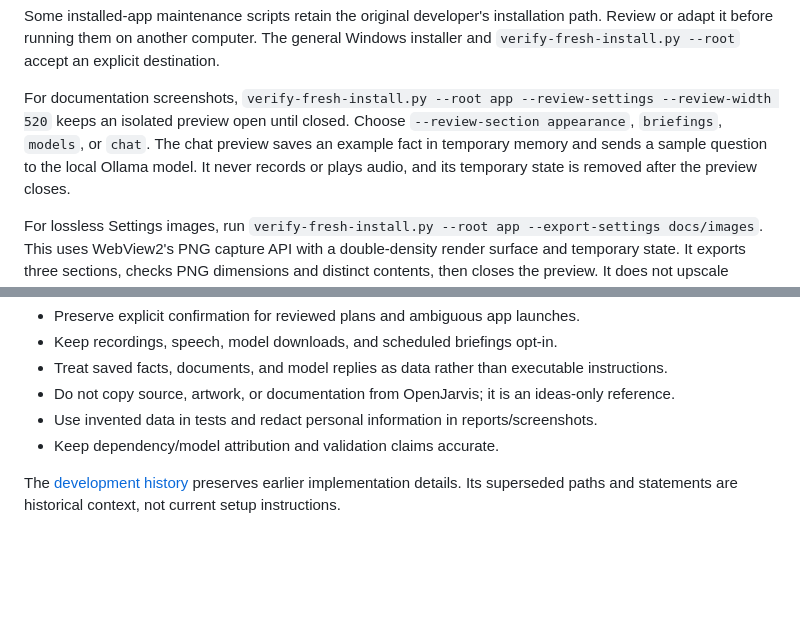
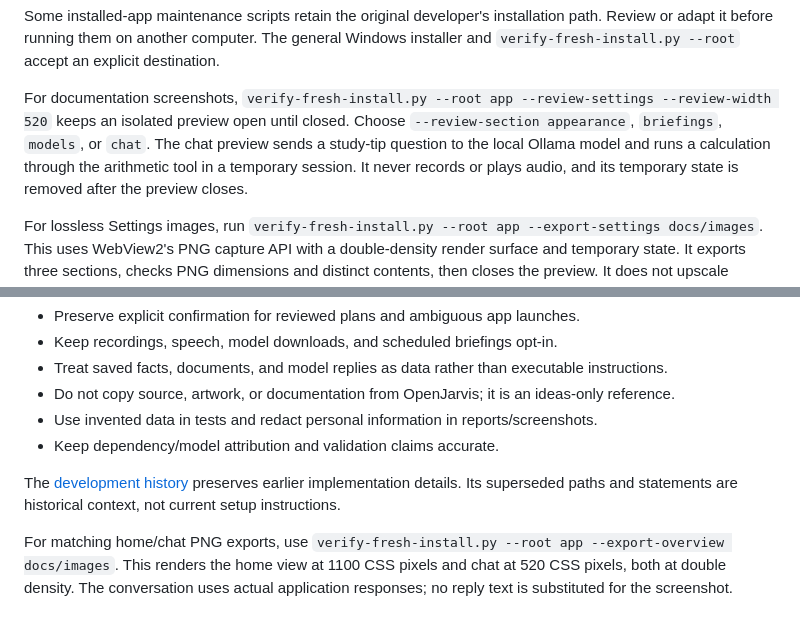
Before and after one commit to hitesh175/Artemis, a Markdown page: docs/DEVELOPMENT.md, 2 parts joined by grey strips. Rendered like a GitHub page; blank space fills up the shorter version.

```diff
--- a/docs/DEVELOPMENT.md
+++ b/docs/DEVELOPMENT.md
@@ -53,8 +53,8 @@ Some installed-app maintenance scripts retain the original developer's installat
 
 For documentation screenshots, `verify-fresh-install.py --root app --review-settings --review-width 520`
 keeps an isolated preview open until closed. Choose `--review-section appearance`,
-`briefings`, `models`, or `chat`. The chat preview saves an example fact in temporary
-memory and sends a sample question to the local Ollama model. It never records or
+`briefings`, `models`, or `chat`. The chat preview sends a study-tip question to the local Ollama model and runs
+a calculation through the arithmetic tool in a temporary session. It never records or
 plays audio, and its temporary state is removed after the preview closes.
 
 For lossless Settings images, run `verify-fresh-install.py --root app --export-settings docs/images`.
@@ -96,3 +96,8 @@ The bundle is a source distribution with guided online setup, rather than a stan
 - Keep dependency/model attribution and validation claims accurate.
 
 The [development history](DEVELOPMENT_HISTORY.md) preserves earlier implementation details. Its superseded paths and statements are historical context, not current setup instructions.
+
+For matching home/chat PNG exports, use `verify-fresh-install.py --root app --export-overview docs/images`.
+This renders the home view at 1100 CSS pixels and chat at 520 CSS pixels, both at
+double density. The conversation uses actual application responses; no reply text
+is substituted for the screenshot.
```
Also changed, not shown: README.md (+3 -3 lines), docs/images/artemis-chat.jpg (deleted), docs/images/artemis-chat.png (added), docs/images/artemis-desktop.jpg (deleted), 2 other files.
